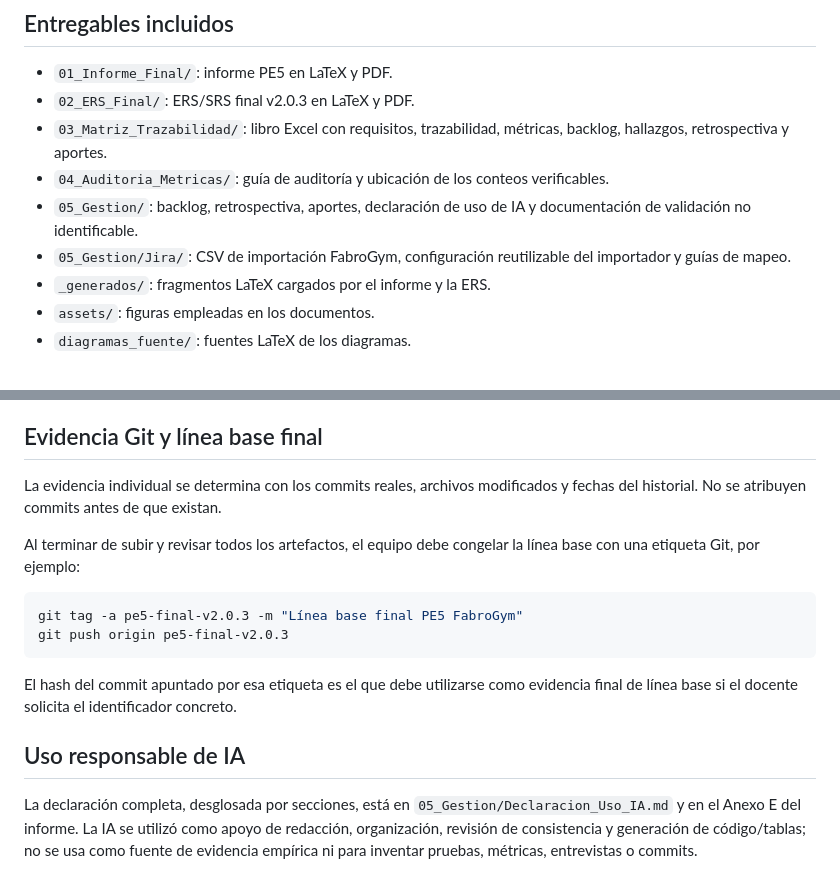
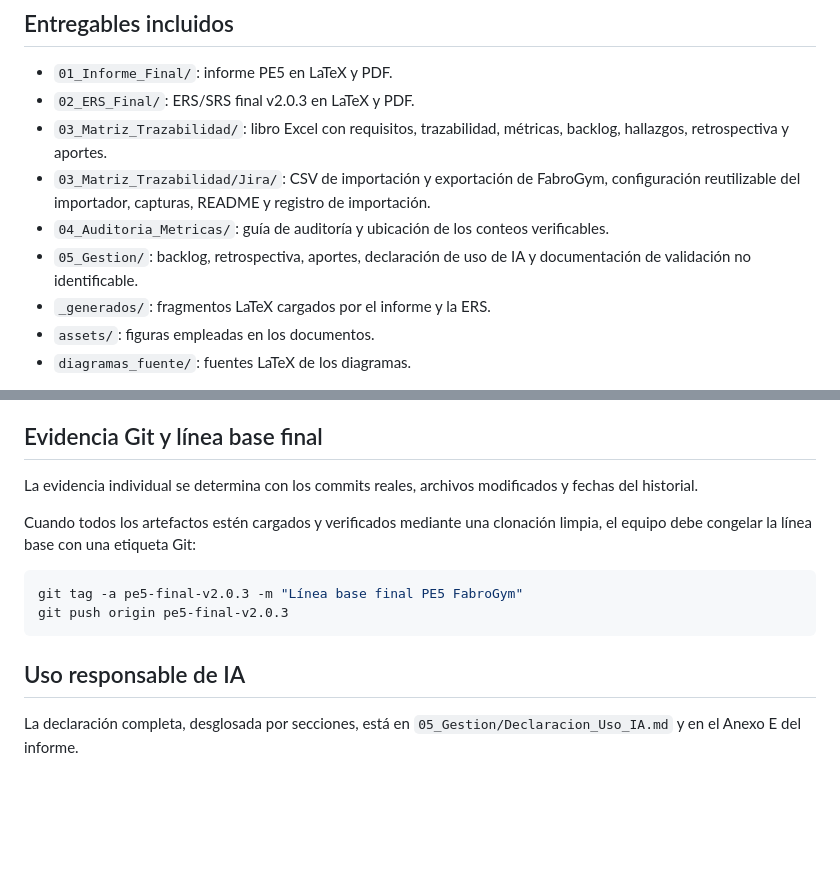
Before and after one commit to Emeraxs/Practica_Experimental_V, a Markdown page: README.md, 2 parts joined by grey strips. Rendered like a GitHub page; blank space fills up the shorter version.

Commit message:
actualizacion readme

````diff
--- a/README.md
+++ b/README.md
@@ -20,9 +20,9 @@
 - `01_Informe_Final/`: informe PE5 en LaTeX y PDF.
 - `02_ERS_Final/`: ERS/SRS final v2.0.3 en LaTeX y PDF.
 - `03_Matriz_Trazabilidad/`: libro Excel con requisitos, trazabilidad, métricas, backlog, hallazgos, retrospectiva y aportes.
+- `03_Matriz_Trazabilidad/Jira/`: CSV de importación y exportación de FabroGym, configuración reutilizable del importador, capturas, README y registro de importación.
 - `04_Auditoria_Metricas/`: guía de auditoría y ubicación de los conteos verificables.
 - `05_Gestion/`: backlog, retrospectiva, aportes, declaración de uso de IA y documentación de validación no identificable.
-- `05_Gestion/Jira/`: CSV de importación FabroGym, configuración reutilizable del importador y guías de mapeo.
 - `_generados/`: fragmentos LaTeX cargados por el informe y la ERS.
 - `assets/`: figuras empleadas en los documentos.
 - `diagramas_fuente/`: fuentes LaTeX de los diagramas.
@@ -85,17 +85,15 @@ Salida esperada:
 
 ## Evidencia Git y línea base final
 
-La evidencia individual se determina con los commits reales, archivos modificados y fechas del historial. No se atribuyen commits antes de que existan.
+La evidencia individual se determina con los commits reales, archivos modificados y fechas del historial.
 
-Al terminar de subir y revisar todos los artefactos, el equipo debe congelar la línea base con una etiqueta Git, por ejemplo:
+Cuando todos los artefactos estén cargados y verificados mediante una clonación limpia, el equipo debe congelar la línea base con una etiqueta Git:
 
 ```bash
 git tag -a pe5-final-v2.0.3 -m "Línea base final PE5 FabroGym"
 git push origin pe5-final-v2.0.3
 ```
 
-El hash del commit apuntado por esa etiqueta es el que debe utilizarse como evidencia final de línea base si el docente solicita el identificador concreto.
-
 ## Uso responsable de IA
 
-La declaración completa, desglosada por secciones, está en `05_Gestion/Declaracion_Uso_IA.md` y en el Anexo E del informe. La IA se utilizó como apoyo de redacción, organización, revisión de consistencia y generación de código/tablas; no se usa como fuente de evidencia empírica ni para inventar pruebas, métricas, entrevistas o commits.
+La declaración completa, desglosada por secciones, está en `05_Gestion/Declaracion_Uso_IA.md` y en el Anexo E del informe.
````
